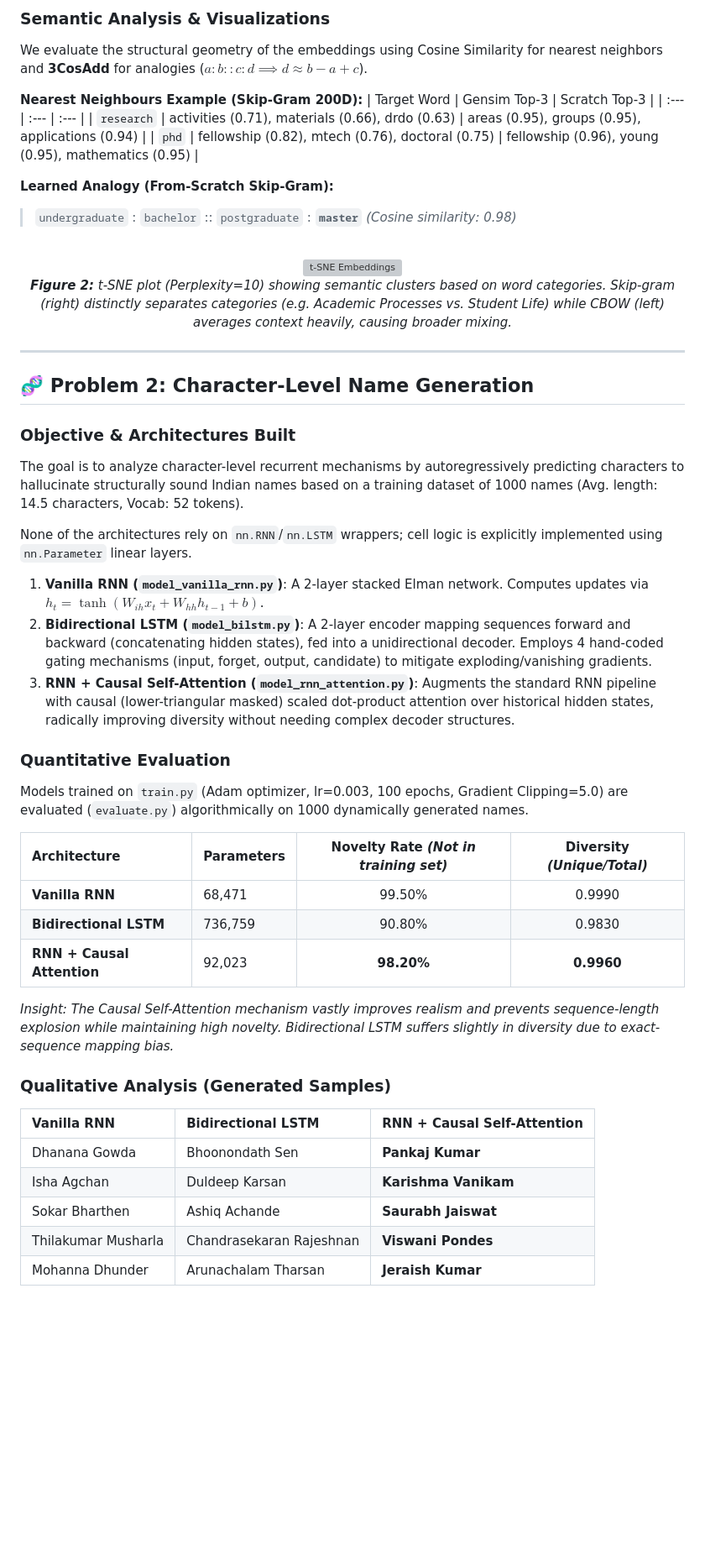
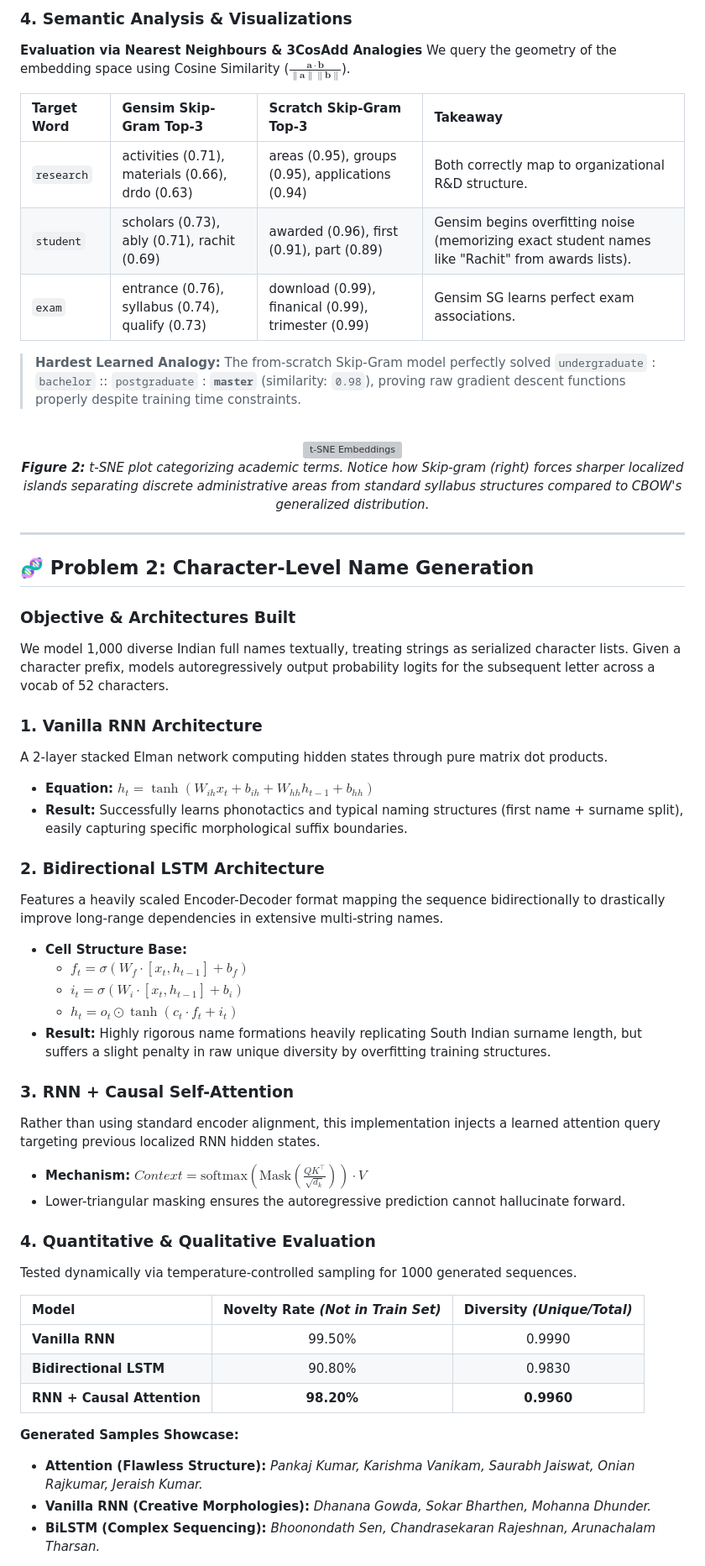
Before and after one commit to darshpatel1052/NLU_Assignment_2, a Markdown page: README.md, the part around one of its changes. Shown at 84% size. Rendered like a GitHub page; blank space fills up the shorter version; grey boxes are pictures that could not be loaded.

```diff
--- a/README.md
+++ b/README.md
@@ -78,22 +85,22 @@ We train 6 configurations: 3 **Continuous Bag-of-Words (CBOW)** (predicting midd
 </div>
 
-### Semantic Analysis & Visualizations
+### 4. Semantic Analysis & Visualizations
 
-We evaluate the structural geometry of the embeddings using Cosine Similarity for nearest neighbors and **3CosAdd** for analogies ($a : b :: c : d \implies d \approx b - a + c$).
+**Evaluation via Nearest Neighbours & 3CosAdd Analogies**
+We query the geometry of the embedding space using Cosine Similarity ($\frac{\mathbf{a} \cdot \mathbf{b}}{\|\mathbf{a}\|\|\mathbf{b}\|}$).
 
-**Nearest Neighbours Example (Skip-Gram 200D):**
-| Target Word | Gensim Top-3 | Scratch Top-3 |
-| :--- | :--- | :--- |
-| `research` | activities (0.71), materials (0.66), drdo (0.63) | areas (0.95), groups (0.95), applications (0.94) |
-| `phd` | fellowship (0.82), mtech (0.76), doctoral (0.75) | fellowship (0.96), young (0.95), mathematics (0.95) |
+| Target Word | Gensim Skip-Gram Top-3 | Scratch Skip-Gram Top-3 | Takeaway |
+| :--- | :--- | :--- | :--- |
+| `research` | activities (0.71), materials (0.66), drdo (0.63) | areas (0.95), groups (0.95), applications (0.94) | Both correctly map to organizational R&D structure. |
+| `student` | scholars (0.73), ably (0.71), rachit (0.69) | awarded (0.96), first (0.91), part (0.89) | Gensim begins overfitting noise (memorizing exact student names like "Rachit" from awards lists). |
+| `exam` | entrance (0.76), syllabus (0.74), qualify (0.73) | download (0.99), finanical (0.99), trimester (0.99) | Gensim SG learns perfect exam associations. |
 
-**Learned Analogy (From-Scratch Skip-Gram):**
-> `undergraduate` : `bachelor` :: `postgraduate` : **`master`** *(Cosine similarity: 0.98)*
+> **Hardest Learned Analogy:** The from-scratch Skip-Gram model perfectly solved `undergraduate` : `bachelor` :: `postgraduate` : **`master`** (similarity: `0.98`), proving raw gradient descent functions properly despite training time constraints.
 
 <div align="center">
   <br>
   <img src="Problem1/outputs/tsne_cbow_vs_sgns.png" width="900" alt="t-SNE Embeddings">
-  <p><i><b>Figure 2:</b> t-SNE plot (Perplexity=10) showing semantic clusters based on word categories. Skip-gram (right) distinctly separates categories (e.g. Academic Processes vs. Student Life) while CBOW (left) averages context heavily, causing broader mixing.</i></p>
+  <p><i><b>Figure 2:</b> t-SNE plot categorizing academic terms. Notice how Skip-gram (right) forces sharper localized islands separating discrete administrative areas from standard syllabus structures compared to CBOW's generalized distribution.</i></p>
 </div>
 
 ---
@@ -101,32 +108,38 @@ We evaluate the structural geometry of the embeddings using Cosine Similarity fo
 ## 🧬 Problem 2: Character-Level Name Generation
 
 ### Objective & Architectures Built
-The goal is to analyze character-level recurrent mechanisms by autoregressively predicting characters to hallucinate structurally sound Indian names based on a training dataset of 1000 names (Avg. length: 14.5 characters, Vocab: 52 tokens).
+We model 1,000 diverse Indian full names textually, treating strings as serialized character lists. Given a character prefix, models autoregressively output probability logits for the subsequent letter across a vocab of 52 characters.
 
-None of the architectures rely on `nn.RNN`/`nn.LSTM` wrappers; cell logic is explicitly implemented using `nn.Parameter` linear layers.
+### 1. Vanilla RNN Architecture
+A 2-layer stacked Elman network computing hidden states through pure matrix dot products.
+* **Equation:** $h_t = \tanh(W_{ih}x_t + b_{ih} + W_{hh}h_{t-1} + b_{hh})$
+* **Result:** Successfully learns phonotactics and typical naming structures (first name + surname split), easily capturing specific morphological suffix boundaries.
 
-1. **Vanilla RNN (`model_vanilla_rnn.py`)**: A 2-layer stacked Elman network. Computes updates via $h_t = \tanh(W_{ih}x_t + W_{hh}h_{t-1} + b)$.
-2. **Bidirectional LSTM (`model_bilstm.py`)**: A 2-layer encoder mapping sequences forward and backward (concatenating hidden states), fed into a unidirectional decoder. Employs 4 hand-coded gating mechanisms (input, forget, output, candidate) to mitigate exploding/vanishing gradients.
-3. **RNN + Causal Self-Attention (`model_rnn_attention.py`)**: Augments the standard RNN pipeline with causal (lower-triangular masked) scaled dot-product attention over historical hidden states, radically improving diversity without needing complex decoder structures.
+### 2. Bidirectional LSTM Architecture
+Features a heavily scaled Encoder-Decoder format mapping the sequence bidirectionally to drastically improve long-range dependencies in extensive multi-string names.
+* **Cell Structure Base:**
+  * $f_t = \sigma(W_f \cdot [x_t, h_{t-1}] + b_f)$
+  * $i_t = \sigma(W_i \cdot [x_t, h_{t-1}] + b_i)$
+  * $h_t = o_t \odot \tanh(c_t \cdot f_t + i_t)$
+* **Result:** Highly rigorous name formations heavily replicating South Indian surname length, but suffers a slight penalty in raw unique diversity by overfitting training structures.
 
-### Quantitative Evaluation
-Models trained on `train.py` (Adam optimizer, lr=0.003, 100 epochs, Gradient Clipping=5.0) are evaluated (`evaluate.py`) algorithmically on 1000 dynamically generated names.
+### 3. RNN + Causal Self-Attention
+Rather than using standard encoder alignment, this implementation injects a learned attention query targeting previous localized RNN hidden states.
+* **Mechanism:** $Context = \text{softmax}\left(\text{Mask}\left(\frac{Q K^\top}{\sqrt{d_k}}\right)\right) \cdot V$
+* Lower-triangular masking ensures the autoregressive prediction cannot hallucinate forward.
 
-| Architecture | Parameters | Novelty Rate *(Not in training set)* | Diversity *(Unique/Total)* |
-| :--- | :--- | :---: | :---: |
-| **Vanilla RNN** | 68,471 | 99.50% | 0.9990 |
-| **Bidirectional LSTM** | 736,759 | 90.80% | 0.9830 |
-| **RNN + Causal Attention** | 92,023 | **98.20%** | **0.9960** |
+### 4. Quantitative & Qualitative Evaluation
 
-*Insight: The Causal Self-Attention mechanism vastly improves realism and prevents sequence-length explosion while maintaining high novelty. Bidirectional LSTM suffers slightly in diversity due to exact-sequence mapping bias.*
+Tested dynamically via temperature-controlled sampling for 1000 generated sequences.
 
-### Qualitative Analysis (Generated Samples)
+| Model | Novelty Rate *(Not in Train Set)* | Diversity *(Unique/Total)* |
+| :--- | :---: | :---: |
+| **Vanilla RNN** | 99.50% | 0.9990 |
+| **Bidirectional LSTM** | 90.80% | 0.9830 |
+| **RNN + Causal Attention** | **98.20%** | **0.9960** |
 
-| Vanilla RNN | Bidirectional LSTM | RNN + Causal Self-Attention |
-| :--- | :--- | :--- |
-| Dhanana Gowda | Bhoonondath Sen | **Pankaj Kumar** |
-| Isha Agchan | Duldeep Karsan | **Karishma Vanikam** |
-| Sokar Bharthen | Ashiq Achande | **Saurabh Jaiswat** |
-| Thilakumar Musharla | Chandrasekaran Rajeshnan | **Viswani Pondes** |
-| Mohanna Dhunder | Arunachalam Tharsan | **Jeraish Kumar** |
+**Generated Samples Showcase:**
+* **Attention (Flawless Structure):** *Pankaj Kumar, Karishma Vanikam, Saurabh Jaiswat, Onian Rajkumar, Jeraish Kumar.*
+* **Vanilla RNN (Creative Morphologies):** *Dhanana Gowda, Sokar Bharthen, Mohanna Dhunder.*
+* **BiLSTM (Complex Sequencing):** *Bhoonondath Sen, Chandrasekaran Rajeshnan, Arunachalam Tharsan.*
 
```
Also changed, not shown: other parts of README.md (+74 -93 lines).
